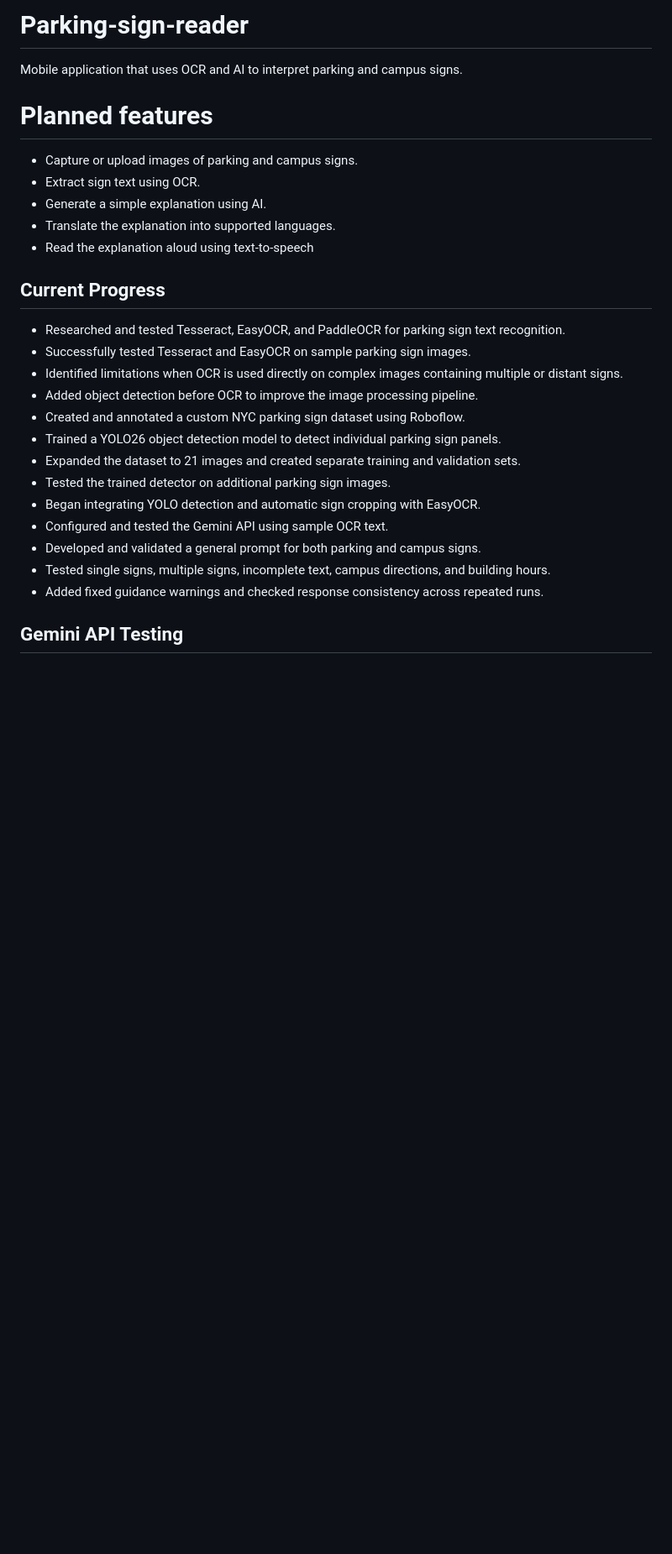
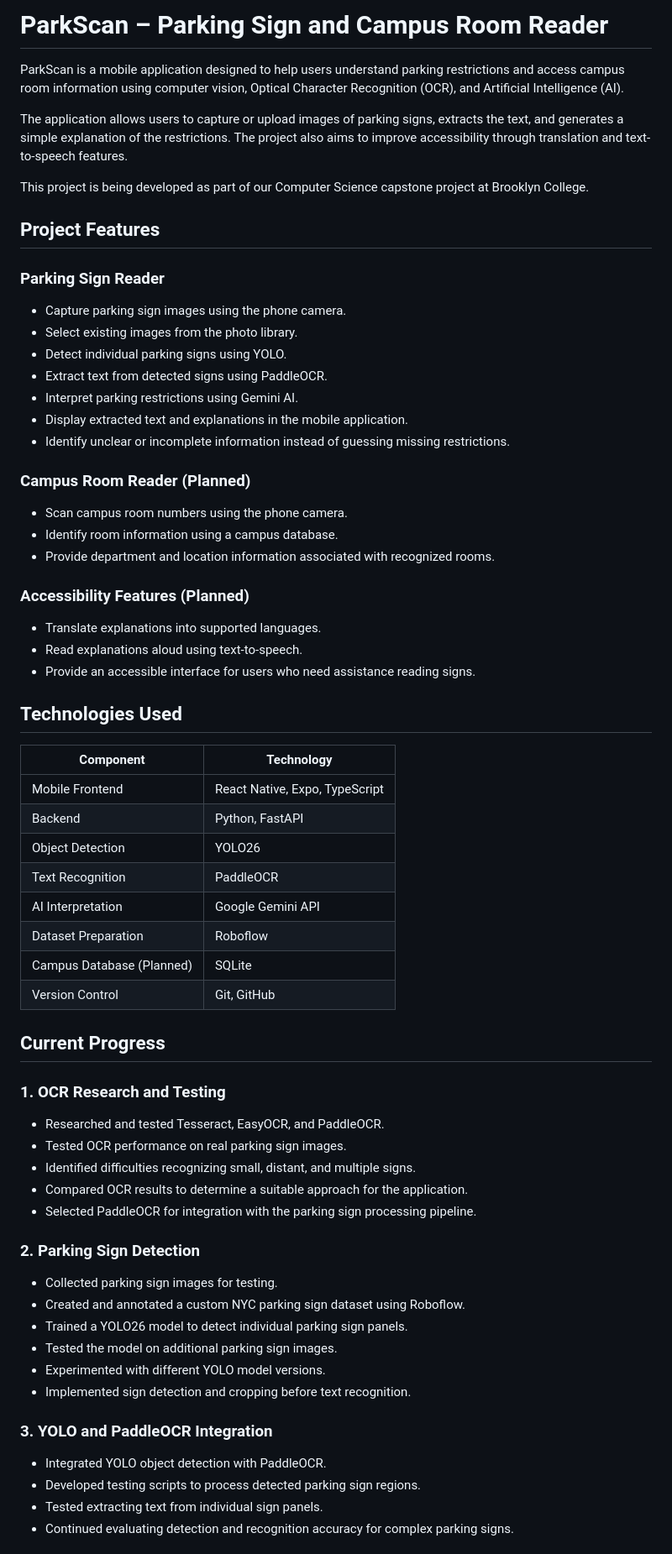
Before and after one commit to adeel-25/Parking-sign-reader, a Markdown page: README.md, the part around one of its changes. Shown at 84% size. Rendered like a GitHub page; blank space fills up the shorter version.

```diff
--- a/README.md
+++ b/README.md
@@ -1,29 +1,65 @@
-# Parking-sign-reader
-Mobile application that uses OCR and AI to interpret parking and campus signs.
+# ParkScan – Parking Sign and Campus Room Reader
 
-# Planned features
--  Capture or upload images of parking and campus signs.
--  Extract sign text using OCR.
--  Generate a simple explanation using AI.
--  Translate the explanation into supported languages.
--  Read the explanation aloud using text-to-speech
+ParkScan is a mobile application designed to help users understand parking restrictions and access campus room information using computer vision, Optical Character Recognition (OCR), and Artificial Intelligence (AI).
 
+The application allows users to capture or upload images of parking signs, extracts the text, and generates a simple explanation of the restrictions. The project also aims to improve accessibility through translation and text-to-speech features.
+
+This project is being developed as part of our Computer Science capstone project at Brooklyn College.
+
+## Project Features
+
+### Parking Sign Reader
+- Capture parking sign images using the phone camera.
+- Select existing images from the photo library.
+- Detect individual parking signs using YOLO.
+- Extract text from detected signs using PaddleOCR.
+- Interpret parking restrictions using Gemini AI.
+- Display extracted text and explanations in the mobile application.
+- Identify unclear or incomplete information instead of guessing missing restrictions.
+
+### Campus Room Reader (Planned)
+- Scan campus room numbers using the phone camera.
+- Identify room information using a campus database.
+- Provide department and location information associated with recognized rooms.
+
+### Accessibility Features (Planned)
+- Translate explanations into supported languages.
+- Read explanations aloud using text-to-speech.
+- Provide an accessible interface for users who need assistance reading signs.
+
+## Technologies Used
+
+| Component | Technology |
+|---|---|
+| Mobile Frontend | React Native, Expo, TypeScript |
+| Backend | Python, FastAPI |
+| Object Detection | YOLO26 |
+| Text Recognition | PaddleOCR |
+| AI Interpretation | Google Gemini API |
+| Dataset Preparation | Roboflow |
+| Campus Database (Planned) | SQLite |
+| Version Control | Git, GitHub |
 
 ## Current Progress
 
-- Researched and tested Tesseract, EasyOCR, and PaddleOCR for parking sign text recognition.
-- Successfully tested Tesseract and EasyOCR on sample parking sign images.
-- Identified limitations when OCR is used directly on complex images containing multiple or distant signs.
-- Added object detection before OCR to improve the image processing pipeline.
+### 1. OCR Research and Testing
+- Researched and tested Tesseract, EasyOCR, and PaddleOCR.
+- Tested OCR performance on real parking sign images.
+- Identified difficulties recognizing small, distant, and multiple signs.
+- Compared OCR results to determine a suitable approach for the application.
+- Selected PaddleOCR for integration with the parking sign processing pipeline.
+
+### 2. Parking Sign Detection
+- Collected parking sign images for testing.
 - Created and annotated a custom NYC parking sign dataset using Roboflow.
-- Trained a YOLO26 object detection model to detect individual parking sign panels.
-- Expanded the dataset to 21 images and created separate training and validation sets.
-- Tested the trained detector on additional parking sign images.
-- Began integrating YOLO detection and automatic sign cropping with EasyOCR.
-- Configured and tested the Gemini API using sample OCR text.
-- Developed and validated a general prompt for both parking and campus signs.
-- Tested single signs, multiple signs, incomplete text, campus directions, and building hours.
-- Added fixed guidance warnings and checked response consistency across repeated runs.
+- Trained a YOLO26 model to detect individual parking sign panels.
+- Tested the model on additional parking sign images.
+- Experimented with different YOLO model versions.
+- Implemented sign detection and cropping before text recognition.
 
-## Gemini API Testing
+### 3. YOLO and PaddleOCR Integration
+- Integrated YOLO object detection with PaddleOCR.
+- Developed testing scripts to process detected parking sign regions.
+- Tested extracting text from individual sign panels.
+- Continued evaluating detection and recognition accuracy for complex parking signs.
 
```
Also changed, not shown: other parts of README.md (+109 -18 lines).
